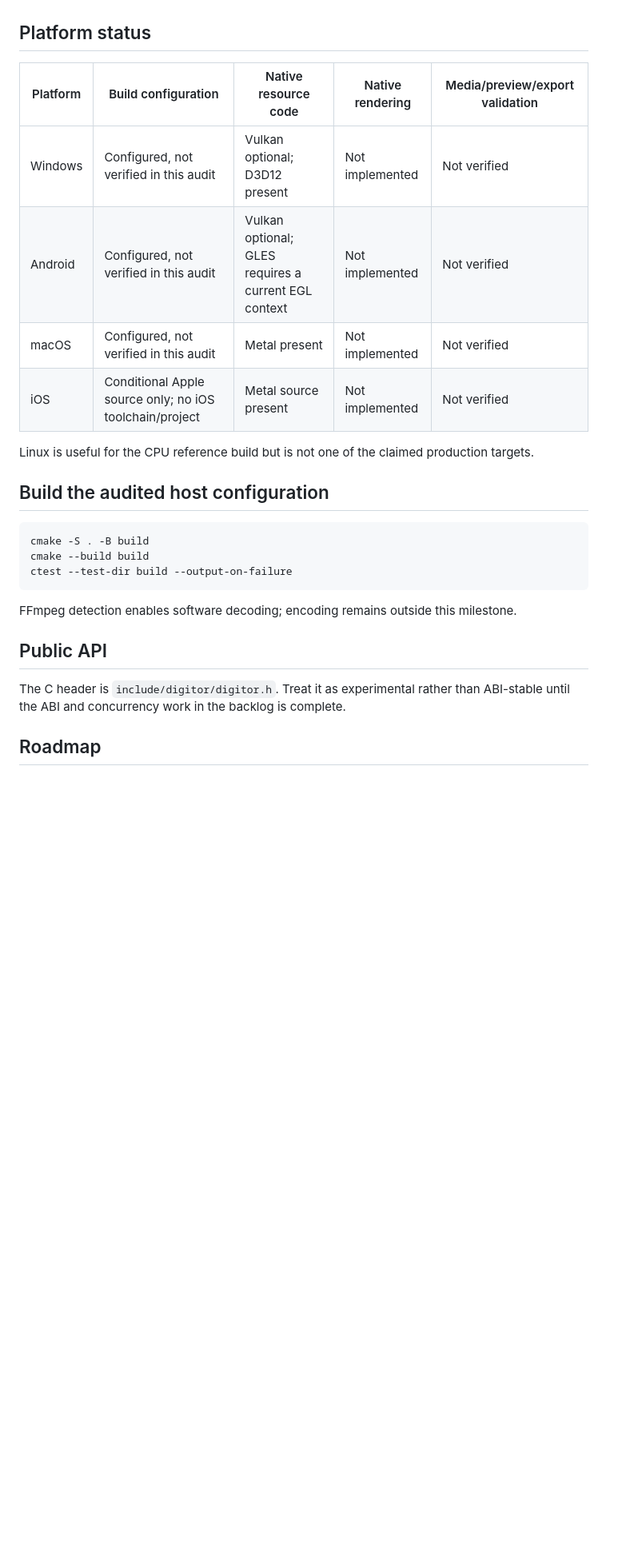
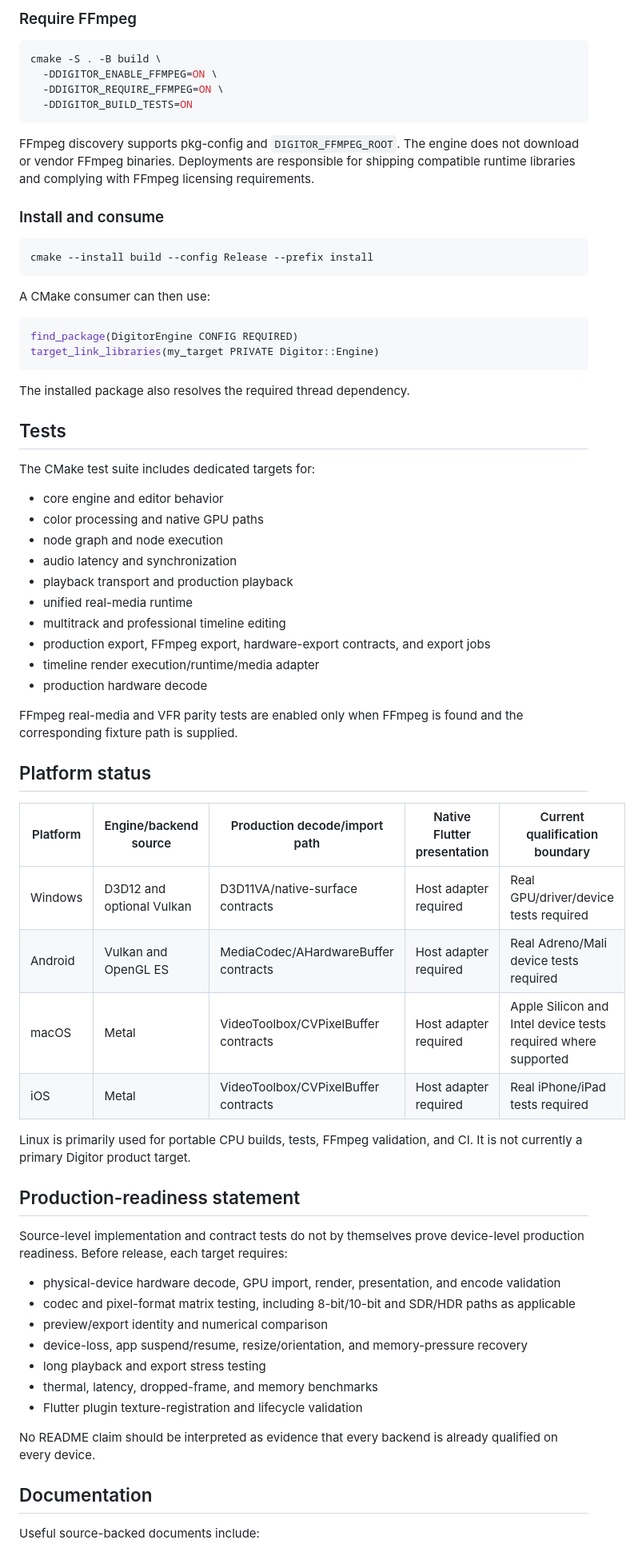
Before and after one commit to Tajuli/DigitorEngine, a Markdown page: README.md, the part around one of its changes. Shown at 80% size. GitHub-like rendering; blank space fills up the shorter version.

````diff
--- a/README.md
+++ b/README.md
@@ -44,29 +137,72 @@ safe against concurrent destroy/use; and no packaged mobile or desktop applicati
+### Require FFmpeg
+
+```bash
+cmake -S . -B build \
+  -DDIGITOR_ENABLE_FFMPEG=ON \
+  -DDIGITOR_REQUIRE_FFMPEG=ON \
+  -DDIGITOR_BUILD_TESTS=ON
+```
+
+FFmpeg discovery supports pkg-config and `DIGITOR_FFMPEG_ROOT`. The engine does not download or vendor FFmpeg binaries. Deployments are responsible for shipping compatible runtime libraries and complying with FFmpeg licensing requirements.
+
+### Install and consume
+
+```bash
+cmake --install build --config Release --prefix install
+```
+
+A CMake consumer can then use:
+
+```cmake
+find_package(DigitorEngine CONFIG REQUIRED)
+target_link_libraries(my_target PRIVATE Digitor::Engine)
+```
+
+The installed package also resolves the required thread dependency.
+
+## Tests
+
+The CMake test suite includes dedicated targets for:
+
+- core engine and editor behavior
+- color processing and native GPU paths
+- node graph and node execution
+- audio latency and synchronization
+- playback transport and production playback
+- unified real-media runtime
+- multitrack and professional timeline editing
+- production export, FFmpeg export, hardware-export contracts, and export jobs
+- timeline render execution/runtime/media adapter
+- production hardware decode
+
+FFmpeg real-media and VFR parity tests are enabled only when FFmpeg is found and the corresponding fixture path is supplied.
 
 ## Platform status
 
-| Platform | Build configuration | Native resource code | Native rendering | Media/preview/export validation |
+| Platform | Engine/backend source | Production decode/import path | Native Flutter presentation | Current qualification boundary |
 |---|---|---|---|---|
-| Windows | Configured, not verified in this audit | Vulkan optional; D3D12 present | Not implemented | Not verified |
-| Android | Configured, not verified in this audit | Vulkan optional; GLES requires a current EGL context | Not implemented | Not verified |
-| macOS | Configured, not verified in this audit | Metal present | Not implemented | Not verified |
-| iOS | Conditional Apple source only; no iOS toolchain/project | Metal source present | Not implemented | Not verified |
+| Windows | D3D12 and optional Vulkan | D3D11VA/native-surface contracts | Host adapter required | Real GPU/driver/device tests required |
+| Android | Vulkan and OpenGL ES | MediaCodec/AHardwareBuffer contracts | Host adapter required | Real Adreno/Mali device tests required |
+| macOS | Metal | VideoToolbox/CVPixelBuffer contracts | Host adapter required | Apple Silicon and Intel device tests required where supported |
+| iOS | Metal | VideoToolbox/CVPixelBuffer contracts | Host adapter required | Real iPhone/iPad tests required |
 
-Linux is useful for the CPU reference build but is not one of the claimed production targets.
+Linux is primarily used for portable CPU builds, tests, FFmpeg validation, and CI. It is not currently a primary Digitor product target.
 
-## Build the audited host configuration
+## Production-readiness statement
 
-```bash
-cmake -S . -B build
-cmake --build build
-ctest --test-dir build --output-on-failure
-```
+Source-level implementation and contract tests do not by themselves prove device-level production readiness. Before release, each target requires:
 
-FFmpeg detection enables software decoding; encoding remains outside this milestone.
+- physical-device hardware decode, GPU import, render, presentation, and encode validation
+- codec and pixel-format matrix testing, including 8-bit/10-bit and SDR/HDR paths as applicable
+- preview/export identity and numerical comparison
+- device-loss, app suspend/resume, resize/orientation, and memory-pressure recovery
+- long playback and export stress testing
+- thermal, latency, dropped-frame, and memory benchmarks
+- Flutter plugin texture-registration and lifecycle validation
 
-## Public API
+No README claim should be interpreted as evidence that every backend is already qualified on every device.
 
-The C header is `include/digitor/digitor.h`. Treat it as experimental rather than ABI-stable
-until the ABI and concurrency work in the backlog is complete.
+## Documentation
 
-## Roadmap
+Useful source-backed documents include:
 
````
Also changed, not shown: other parts of README.md (+142 -117 lines).
